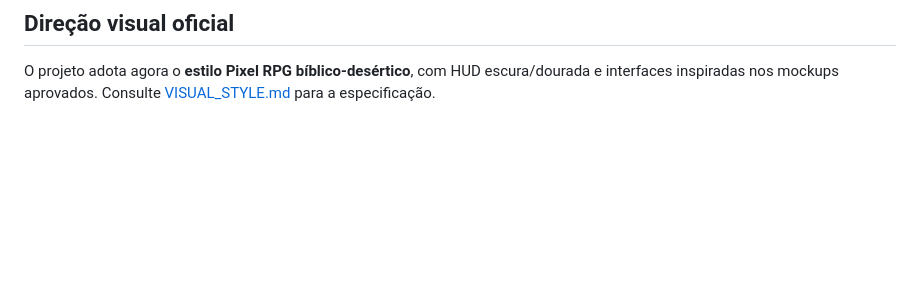
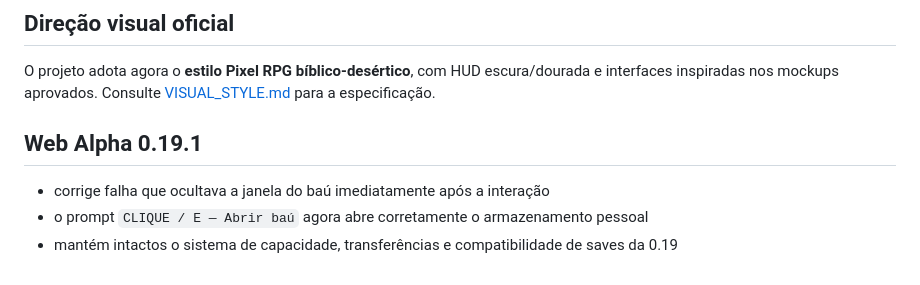
Before and after one commit to heitoribeiro/cronicas-da-promessa-web, a Markdown page: README.md, the part around the change. Rendered like a GitHub page; blank space fills up the shorter version.

Commit message:
docs: note Web Alpha 0.19.1 chest hotfix

```diff
--- a/README.md
+++ b/README.md
@@ -92,3 +92,9 @@ A arquitetura inicial é deliberadamente estática e compatível com GitHub Page
 ## Direção visual oficial
 
 O projeto adota agora o **estilo Pixel RPG bíblico-desértico**, com HUD escura/dourada e interfaces inspiradas nos mockups aprovados. Consulte [VISUAL_STYLE.md](VISUAL_STYLE.md) para a especificação.
+
+
+## Web Alpha 0.19.1
+- corrige falha que ocultava a janela do baú imediatamente após a interação
+- o prompt `CLIQUE / E — Abrir baú` agora abre corretamente o armazenamento pessoal
+- mantém intactos o sistema de capacidade, transferências e compatibilidade de saves da 0.19
```
